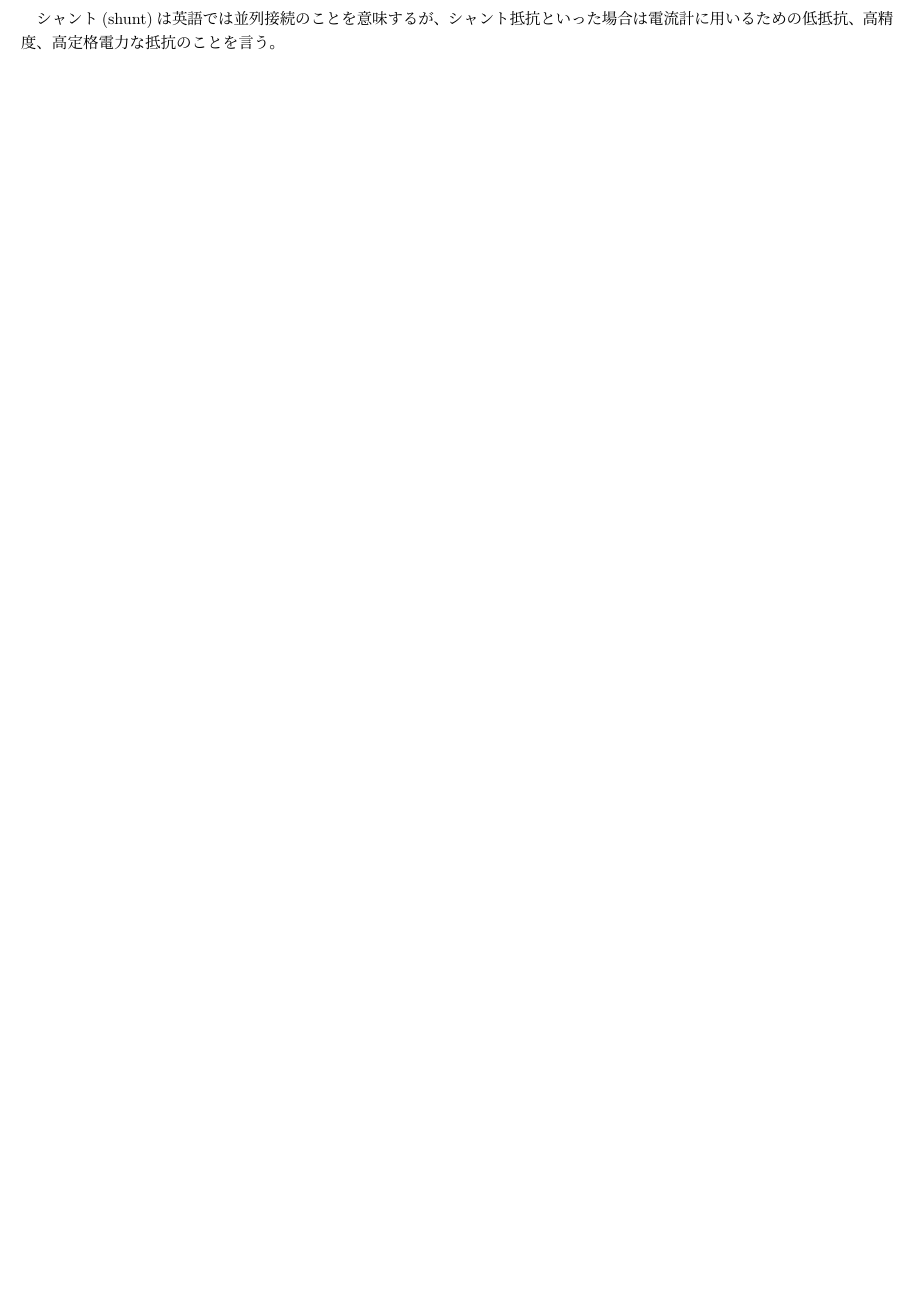
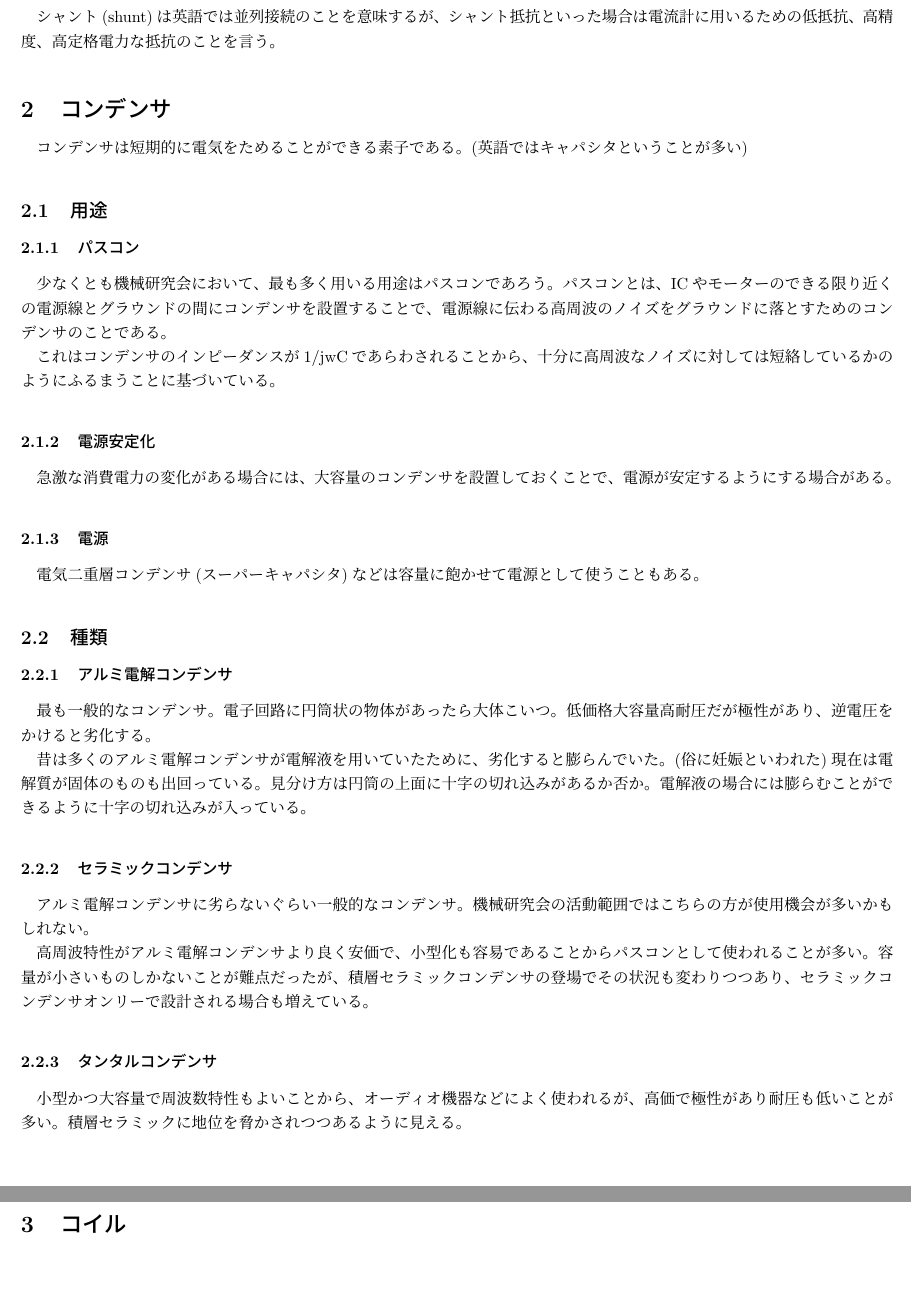
Before and after one commit to kikaiken/Manual4NewComer, a LaTeX document (Manual4NewComer.tex): part of page 3 of 3 before the commit and two parts of pages 3 and 4 of 4 after it, the two joined at a grey line, cut so that both start at the same text, the shorter picture padded with empty space. Compiled offline with upLaTeX and dvipdfmx.

Commit message:
コンデンサの章を一通り書いた

```diff
--- a/Manual4NewComer.tex
+++ b/Manual4NewComer.tex
@@ -50,4 +50,27 @@ W単位の大電力を流したい場合に使用する。
 面実装をするための抵抗のことを示す。
 \subsubsection{シャント抵抗}
 シャント(shunt)は英語では並列接続のことを意味するが、シャント抵抗といった場合は電流計に用いるための低抵抗、高精度、高定格電力な抵抗のことを言う。
+\section{コンデンサ}
+コンデンサは短期的に電気をためることができる素子である。(英語ではキャパシタということが多い)
+\subsection{用途}
+\subsubsection{パスコン}
+少なくとも機械研究会において、最も多く用いる用途はパスコンであろう。パスコンとは、ICやモーターのできる限り近くの電源線とグラウンドの間にコンデンサを設置することで、電源線に伝わる高周波のノイズをグラウンドに落とすためのコンデンサのことである。
+
+これはコンデンサのインピーダンスが1/jwCであらわされることから、十分に高周波なノイズに対しては短絡しているかのようにふるまうことに基づいている。
+\subsubsection{電源安定化}
+急激な消費電力の変化がある場合には、大容量のコンデンサを設置しておくことで、電源が安定するようにする場合がある。
+\subsubsection{電源}
+電気二重層コンデンサ(スーパーキャパシタ)などは容量に飽かせて電源として使うこともある。
+\subsection{種類}
+\subsubsection{アルミ電解コンデンサ}
+最も一般的なコンデンサ。電子回路に円筒状の物体があったら大体こいつ。低価格大容量高耐圧だが極性があり、逆電圧をかけると劣化する。
+
+昔は多くのアルミ電解コンデンサが電解液を用いていたために、劣化すると膨らんでいた。(俗に妊娠といわれた)現在は電解質が固体のものも出回っている。見分け方は円筒の上面に十字の切れ込みがあるか否か。電解液の場合には膨らむことができるように十字の切れ込みが入っている。
+\subsubsection{セラミックコンデンサ}
+アルミ電解コンデンサに劣らないぐらい一般的なコンデンサ。機械研究会の活動範囲ではこちらの方が使用機会が多いかもしれない。
+
+高周波特性がアルミ電解コンデンサより良く安価で、小型化も容易であることからパスコンとして使われることが多い。容量が小さいものしかないことが難点だったが、積層セラミックコンデンサの登場でその状況も変わりつつあり、セラミックコンデンサオンリーで設計される場合も増えている。
+\subsubsection{タンタルコンデンサ}
+小型かつ大容量で周波数特性もよいことから、オーディオ機器などによく使われるが、高価で極性があり耐圧も低いことが多い。積層セラミックに地位を脅かされつつあるように見える。
+\section{コイル}
 \end{document}
```
Also changed, not shown: Manual4NewComer.pdf, Manual4NewComer.tex (4 more changed lines), 3 other files.
